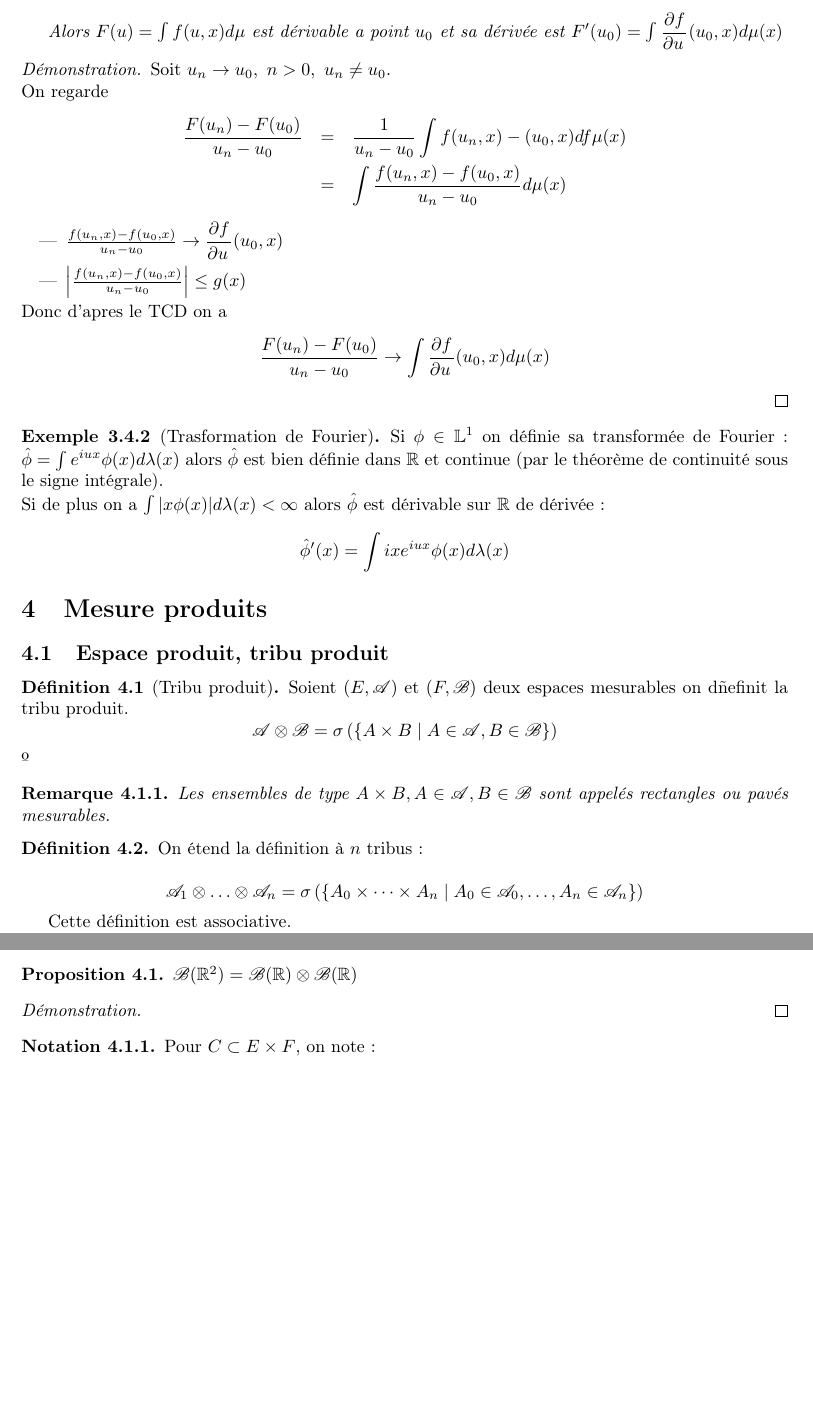
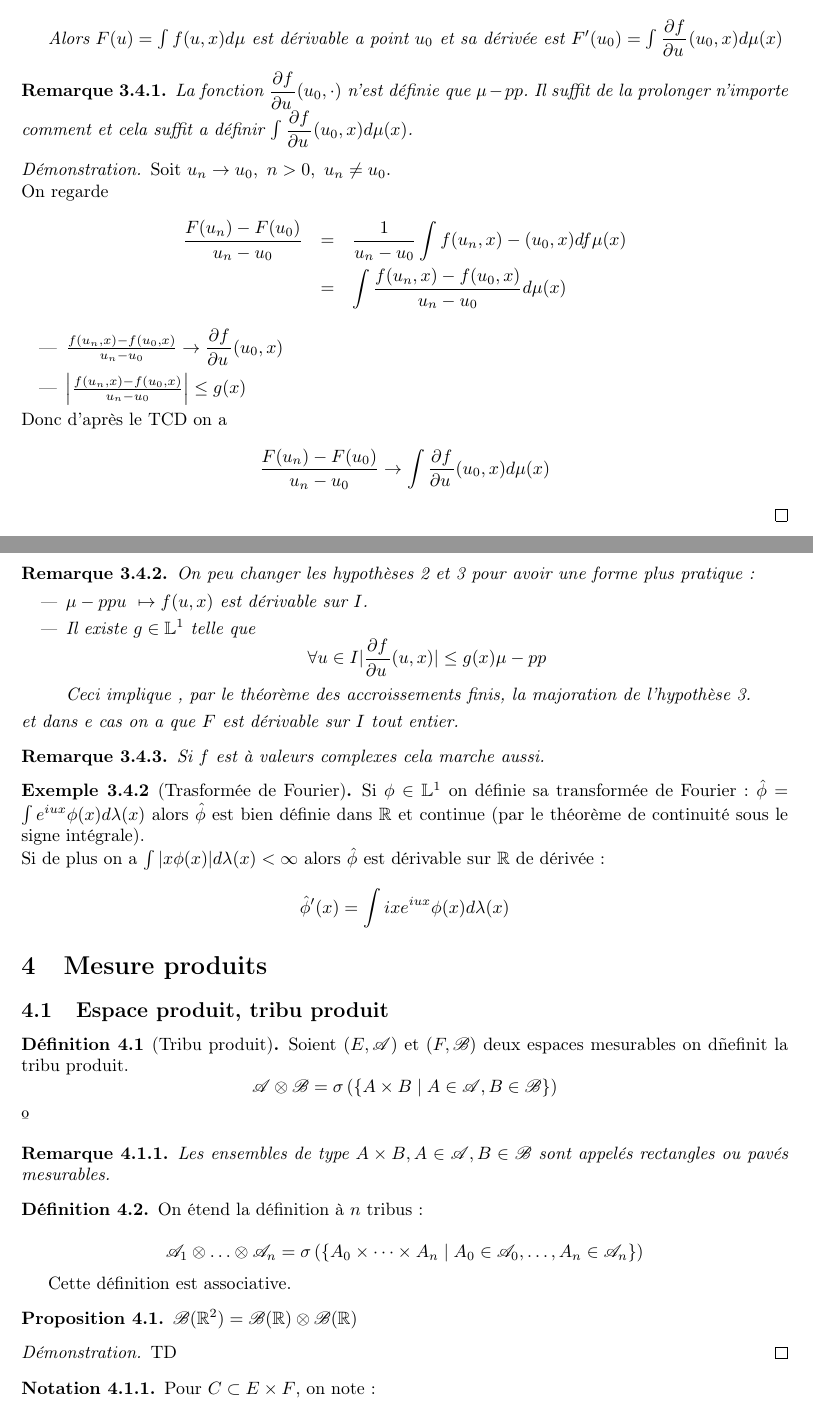
Before and after one commit to Yag000/integration-notes, a LaTeX document (integration-notes.tex, which reads contents/integration/parametre.tex, contents/mesures_produits/espace.tex): two parts of pages 24 and 25 of 25 before the commit and two parts of pages 24 and 25 of 26 after it, joined at a grey line, cut so that both start at the same text, the shorter picture padded with empty space. Compiled offline with pdfLaTeX.

Commit message:
feat: Add examples and proofs

```diff
--- a/contents/integration/parametre.tex
+++ b/contents/integration/parametre.tex
@@ -45,3 +65,7 @@
+\begin{remarque}
+	La fonction $\diffp{f}{u}(u_0,\cdot)$ n'est définie que $\mu-pp$. Il suffit de
+	la prolonger n'importe comment et cela suffit a définir $\int \diffp{f}{u}(u_0,x)d\mu(x)$.
+\end{remarque}
 
 \begin{proof}
 	Soit $u_n \to u_0, \ n > 0, \ u_n \neq u_0$. \\
@@ -54,14 +78,28 @@
 		\item $\frac{f(u_n,x)- f(u_0,x)}{u_n-u_0} \to \diffp{f}{u}(u_0,x)$
 		\item $\left|\frac{f(u_n,x)- f(u_0,x)}{u_n-u_0} \right| \leq g(x)$
 	\end{itemize}
-	Donc d'apres le TCD on a %TDOD: Add ref
+	Donc d'après le TCD on a %TDOD: Add ref
 	$$ \frac{F(u_n)- F(u_0)}{u_n-u_0} \to \int \diffp{f}{u}(u_0,x) d\mu(x)$$
 
-	%TODO Add new theorem version and remarks
 \end{proof}
 
+\begin{remarque}
+	On peu changer les hypothèses 2 et 3 pour avoir une forme plus pratique:
+	\begin{itemize}
+		\item $\mu-pp u \ \mapsto f(u,x)$ est dérivable sur $I$.
+		\item Il existe $g\in \Li$ telle que
+		      $$ \forall u\in I |\diffp{f}{u}(u,x)| \leq g(x) \mu-pp$$
+		      Ceci implique , par le théorème des accroissements finis, la majoration de l'hypothèse 3.
+	\end{itemize}
+	et dans e cas on a que $F$ est dérivable sur $I$ tout entier.
+\end{remarque}
 
-\begin{example}[Trasformation de Fourier]
+\begin{remarque}
+	Si $f$ est à valeurs complexes cela marche aussi.
+\end{remarque}
+
+
+\begin{example}[Trasformée de Fourier]
 	Si $\phi \in \Li$ on définie sa transformée de Fourier:
 	$\hat{\phi} = \int e^{iux}\phi(x) d\lambda(x)$
 	alors $\hat{\phi}$ est bien définie dans $\R$ et continue (par le théorème de continuité sous le signe intégrale).\\
--- a/contents/mesures_produits/espace.tex
+++ b/contents/mesures_produits/espace.tex
@@ -26,7 +25,7 @@
 \end{prop}
 
 \begin{proof}
-	% TODO
+    TD %TODO: add in the future
 \end{proof}
 
 \begin{notation}
```
Also changed, not shown: contents/integration/parametre.tex (38 more changed lines), contents/mesures_produits/espace.tex (1 more changed lines).
